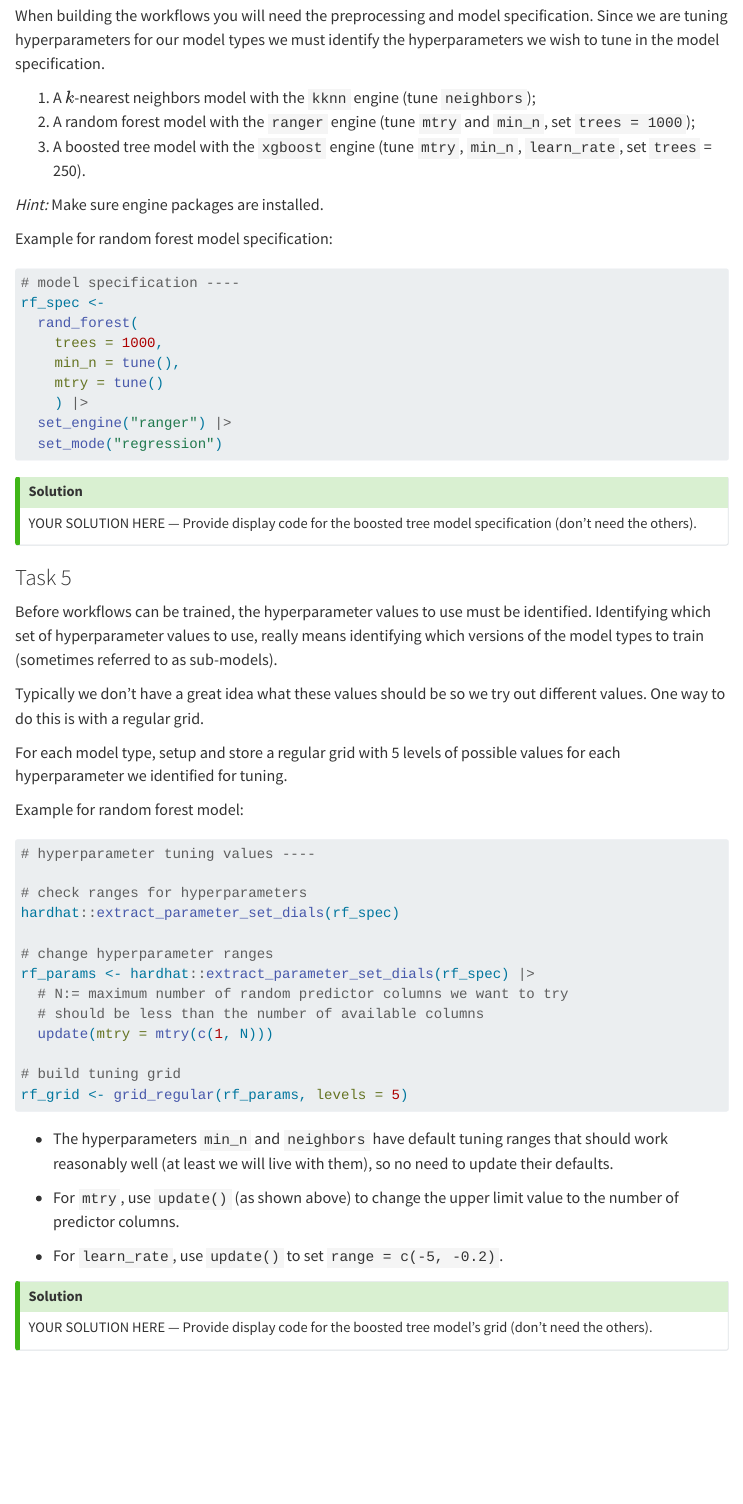
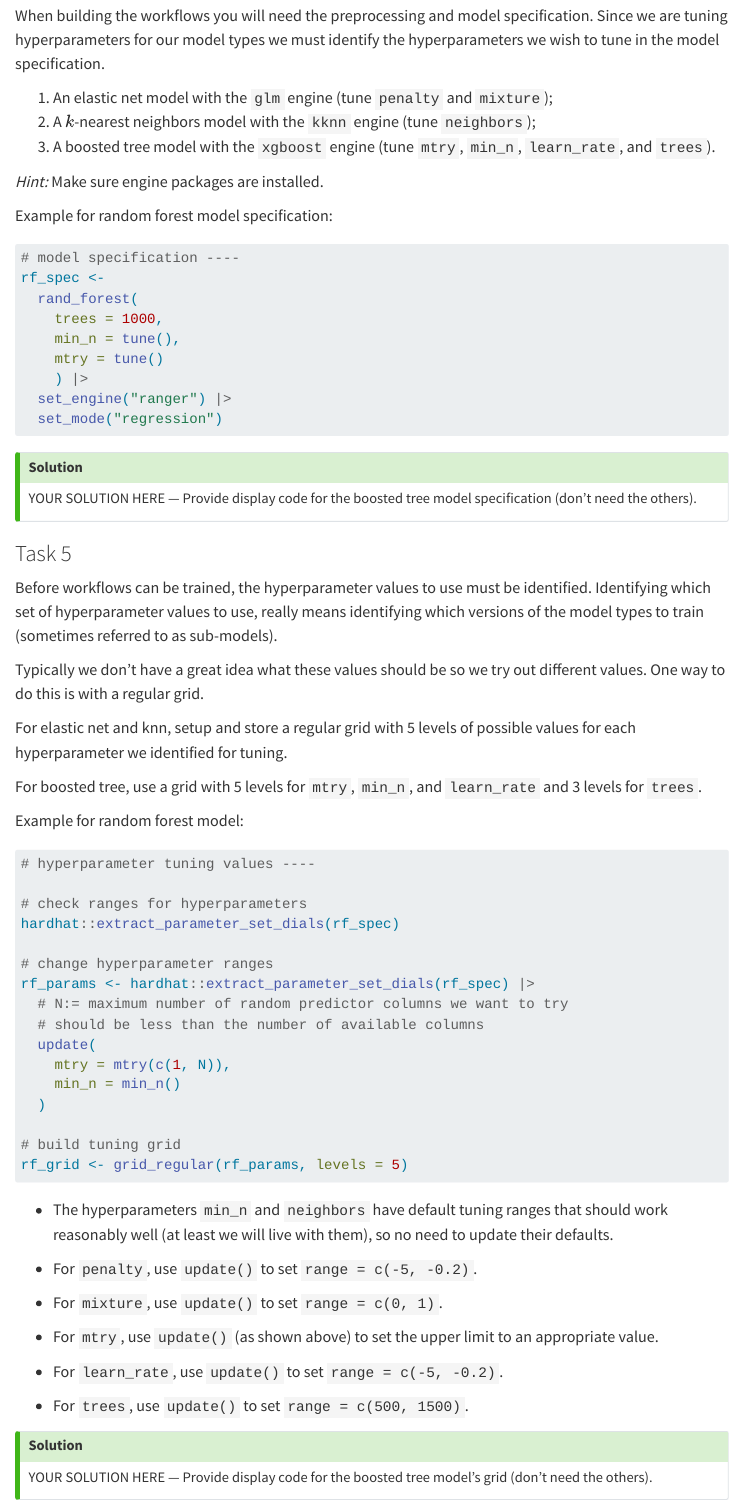
Before and after one commit to akuyper/L06-model-tuning, a Quarto document (template_L06.qmd): the page in a window 1100 px wide, from 3540 px down. Rendered offline with R 4.5, knitr and Pandoc in place of Quarto, with nearby package versions; menus at the side of the page are left out.

Commit message:
update models

```diff
--- a/template_L06.qmd
+++ b/template_L06.qmd
@@ -174,9 +174,9 @@ Each model type should have its own script, begin by building the workflows for
 
 When building the workflows you will need the preprocessing and model specification. Since we are tuning hyperparameters for our model types we must identify the hyperparameters we wish to tune in the model specification.
 
-1.  A $k$-nearest neighbors model with the `kknn` engine (tune `neighbors`);
-2.  A random forest model with the `ranger` engine (tune `mtry` and `min_n`, set `trees = 1000`);
-3.  A boosted tree model with the `xgboost` engine (tune `mtry`, `min_n`, `learn_rate`, set `trees` = 250).
+1.  An elastic net model with the `glm` engine (tune `penalty` and `mixture`);
+2.  A $k$-nearest neighbors model with the `kknn` engine (tune `neighbors`);
+3.  A boosted tree model with the `xgboost` engine (tune `mtry`, `min_n`, `learn_rate`, and `trees`).
 
 *Hint:* Make sure engine packages are installed.
 
@@ -212,7 +212,9 @@ Before workflows can be trained, the hyperparameter values to use must be identi
 
 Typically we don't have a great idea what these values should be so we try out different values. One way to do this is with a regular grid.
 
-For each model type, setup and store a regular grid with 5 levels of possible values for each hyperparameter we identified for tuning.
+For elastic net and knn, setup and store a regular grid with 5 levels of possible values for each hyperparameter we identified for tuning.
+
+For boosted tree, use a grid with 5 levels for `mtry`, `min_n`, and `learn_rate` and 3 levels for `trees`.
 
 Example for random forest model:
 
@@ -229,7 +231,10 @@ hardhat::extract_parameter_set_dials(rf_spec)
 rf_params <- hardhat::extract_parameter_set_dials(rf_spec) |>
   # N:= maximum number of random predictor columns we want to try
   # should be less than the number of available columns
-  update(mtry = mtry(c(1, N)))
+  update(
+    mtry = mtry(c(1, N)),
+    min_n = min_n()
+  )
 
 # build tuning grid
 rf_grid <- grid_regular(rf_params, levels = 5)
@@ -237,9 +242,15 @@ rf_grid <- grid_regular(rf_params, levels = 5)
 
 -   The hyperparameters `min_n` and `neighbors` have default tuning ranges that should work reasonably well (at least we will live with them), so no need to update their defaults.
 
--   For `mtry`, use `update()` (as shown above) to change the upper limit value to the number of predictor columns.
+-   For `penalty`, use `update()` to set `range = c(-5, -0.2)`.
+
+-   For `mixture`, use `update()` to set `range = c(0, 1)`.
+
+-   For `mtry`, use `update()` (as shown above) to set the upper limit to an appropriate value.
 
 -   For `learn_rate`, use `update()` to set `range = c(-5, -0.2)`.
+
+-   For `trees`, use `update()` to set `range = c(500, 1500)`.
 
 ::: {.callout-tip icon="false"}
 ## Solution
```
Also changed, not shown: L06_model_tuning.html, template_L06.qmd (4 more changed lines).
